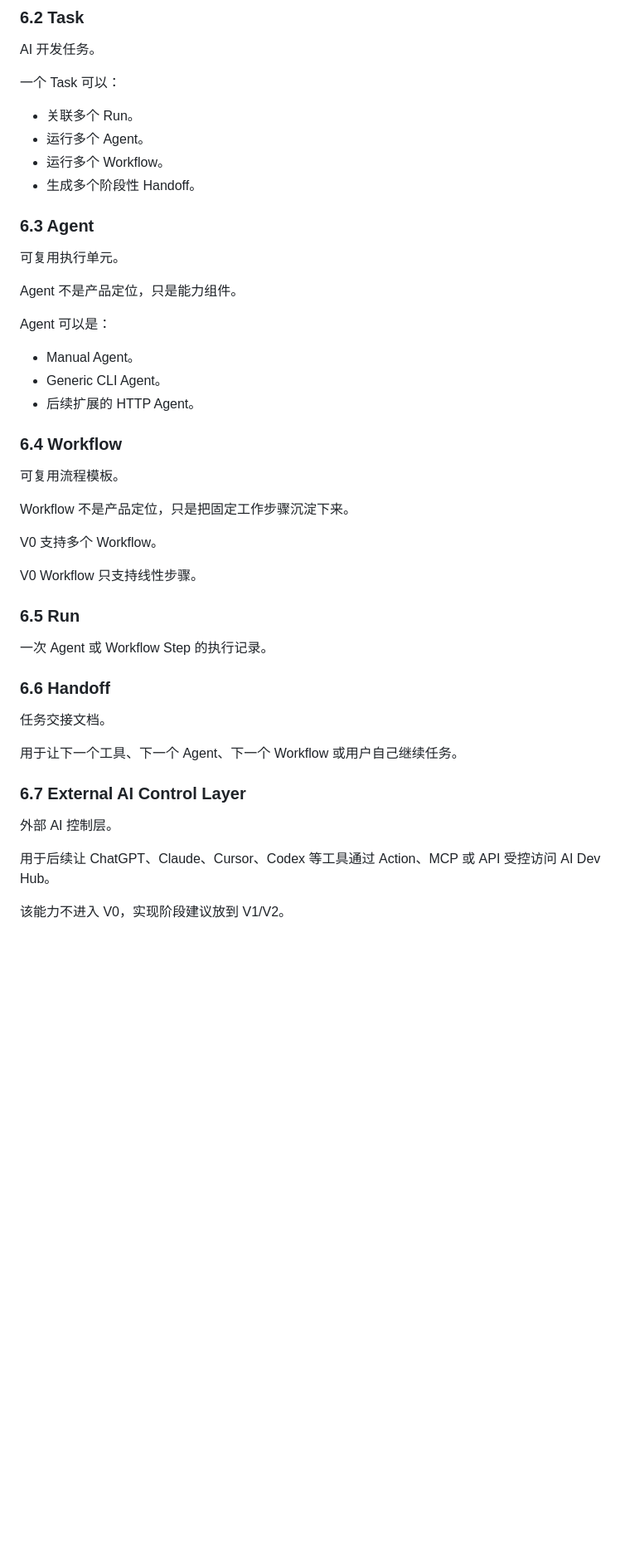
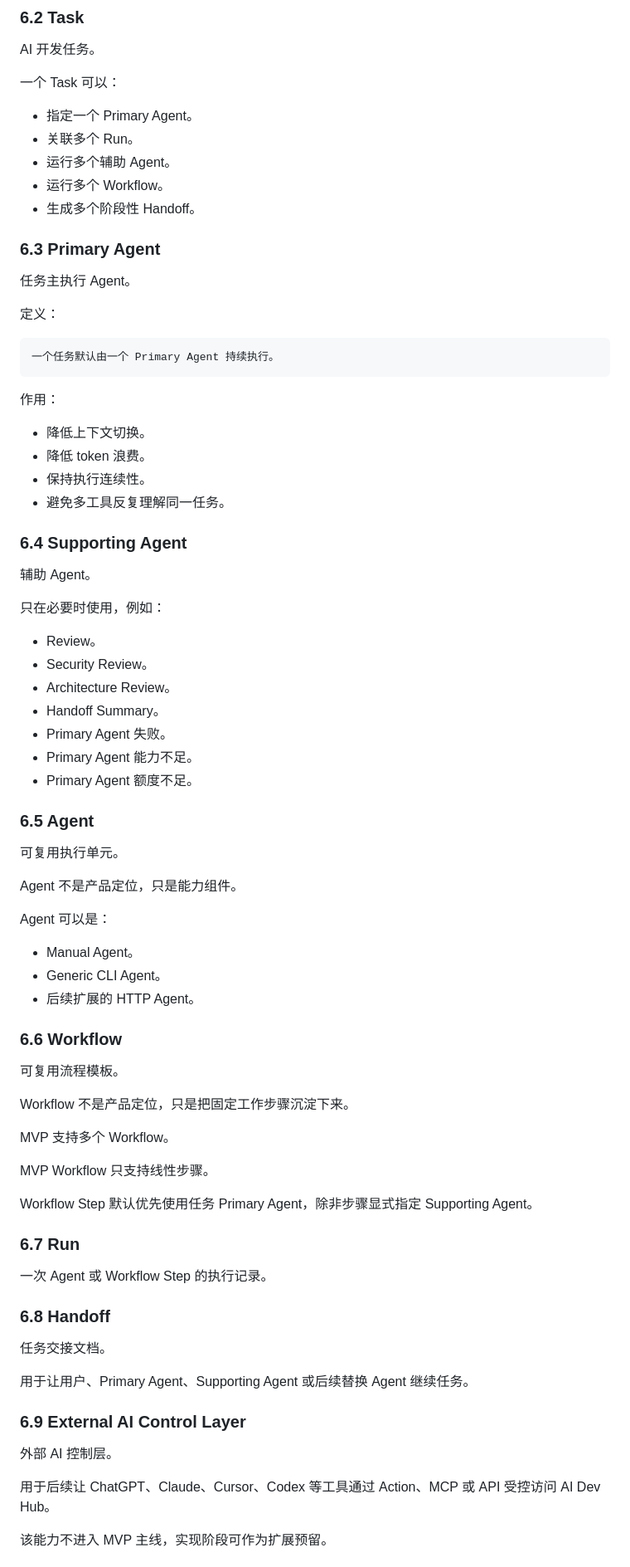
Before and after one commit to kelvin381539960-cyber/ai, a Markdown page: tasks/ai-dev-hub/brd.md, the part around one of its changes. Shown at 83% size. Rendered like a GitHub page; blank space fills up the shorter version.

Commit message:
docs: align brd with task owner agent workflow

````diff
--- a/tasks/ai-dev-hub/brd.md
+++ b/tasks/ai-dev-hub/brd.md
@@ -94,12 +105,44 @@ AI 开发任务。
 
 一个 Task 可以：
 
+- 指定一个 Primary Agent。
 - 关联多个 Run。
-- 运行多个 Agent。
+- 运行多个辅助 Agent。
 - 运行多个 Workflow。
 - 生成多个阶段性 Handoff。
 
-### 6.3 Agent
+### 6.3 Primary Agent
+
+任务主执行 Agent。
+
+定义：
+
+```text
+一个任务默认由一个 Primary Agent 持续执行。
+```
+
+作用：
+
+- 降低上下文切换。
+- 降低 token 浪费。
+- 保持执行连续性。
+- 避免多工具反复理解同一任务。
+
+### 6.4 Supporting Agent
+
+辅助 Agent。
+
+只在必要时使用，例如：
+
+- Review。
+- Security Review。
+- Architecture Review。
+- Handoff Summary。
+- Primary Agent 失败。
+- Primary Agent 能力不足。
+- Primary Agent 额度不足。
+
+### 6.5 Agent
 
 可复用执行单元。
 
@@ -111,31 +154,33 @@ Agent 可以是：
 - Generic CLI Agent。
 - 后续扩展的 HTTP Agent。
 
-### 6.4 Workflow
+### 6.6 Workflow
 
 可复用流程模板。
 
 Workflow 不是产品定位，只是把固定工作步骤沉淀下来。
 
-V0 支持多个 Workflow。
+MVP 支持多个 Workflow。
 
-V0 Workflow 只支持线性步骤。
+MVP Workflow 只支持线性步骤。
 
-### 6.5 Run
+Workflow Step 默认优先使用任务 Primary Agent，除非步骤显式指定 Supporting Agent。
+
+### 6.7 Run
 
 一次 Agent 或 Workflow Step 的执行记录。
 
-### 6.6 Handoff
+### 6.8 Handoff
 
 任务交接文档。
 
-用于让下一个工具、下一个 Agent、下一个 Workflow 或用户自己继续任务。
+用于让用户、Primary Agent、Supporting Agent 或后续替换 Agent 继续任务。
 
-### 6.7 External AI Control Layer
+### 6.9 External AI Control Layer
 
 外部 AI 控制层。
 
 用于后续让 ChatGPT、Claude、Cursor、Codex 等工具通过 Action、MCP 或 API 受控访问 AI Dev Hub。
 
-该能力不进入 V0，实现阶段建议放到 V1/V2。
+该能力不进入 MVP 主线，实现阶段可作为扩展预留。
 
````
Also changed, not shown: other parts of tasks/ai-dev-hub/brd.md (+179 -70 lines), tasks/ai-dev-hub/handoff.md (+48 -80 lines), tasks/ai-dev-hub/task-agent-strategy.md (added, +171 -0 lines).
